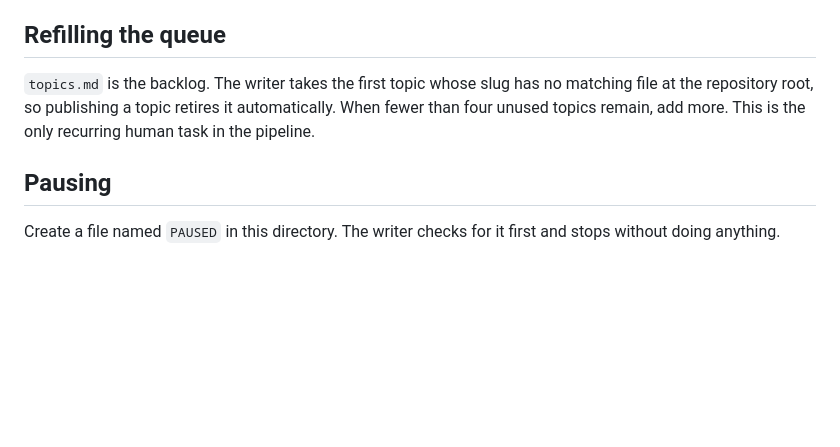
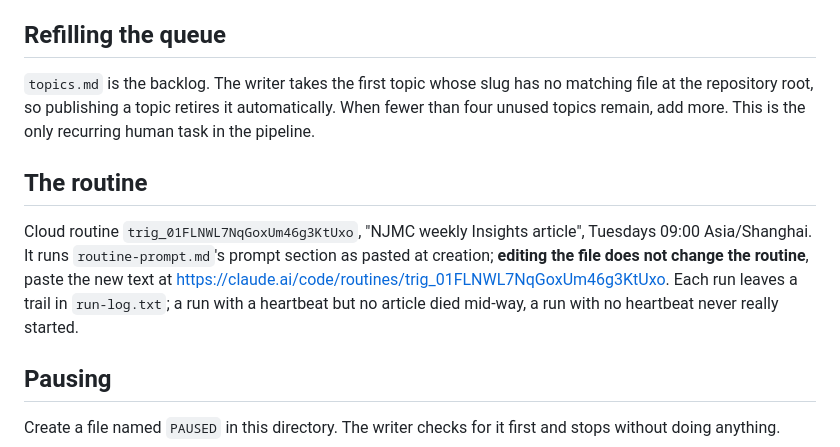
Before and after one commit to Qaria007/njmc-site-public, a Markdown page: .automation/README.md, the part around the change. Rendered like a GitHub page; blank space fills up the shorter version.

Commit message:
Record the scheduled weekly writer routine

```diff
--- a/.automation/README.md
+++ b/.automation/README.md
@@ -104,6 +104,15 @@ matching file at the repository root, so publishing a topic retires it automatic
 When fewer than four unused topics remain, add more. This is the only recurring
 human task in the pipeline.
 
+## The routine
+
+Cloud routine `trig_01FLNWL7NqGoxUm46g3KtUxo`, "NJMC weekly Insights article",
+Tuesdays 09:00 Asia/Shanghai. It runs `routine-prompt.md`'s prompt section as
+pasted at creation; **editing the file does not change the routine**, paste
+the new text at https://claude.ai/code/routines/trig_01FLNWL7NqGoxUm46g3KtUxo.
+Each run leaves a trail in `run-log.txt`; a run with a heartbeat but no article
+died mid-way, a run with no heartbeat never really started.
+
 ## Pausing
 
 Create a file named `PAUSED` in this directory. The writer checks for it first
```
Also changed, not shown: STATUS.md (+19 -2 lines).
